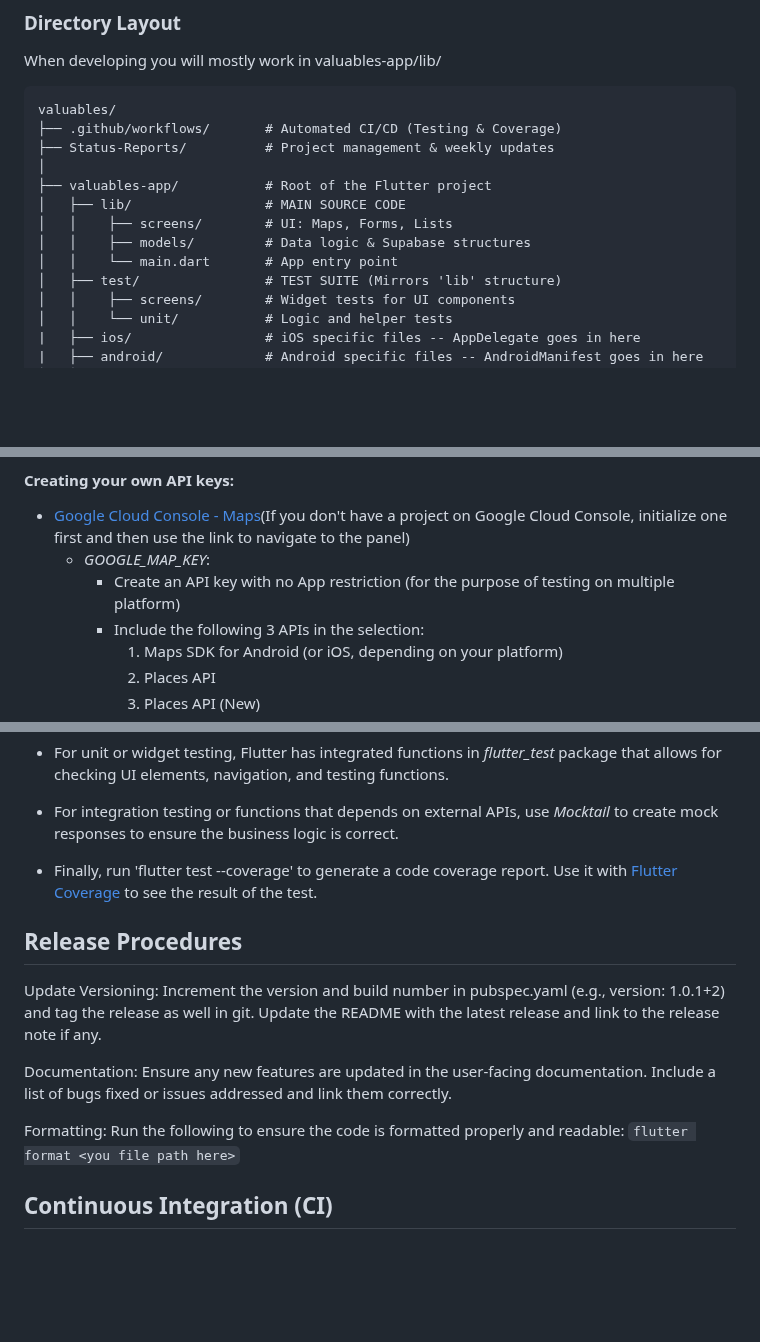
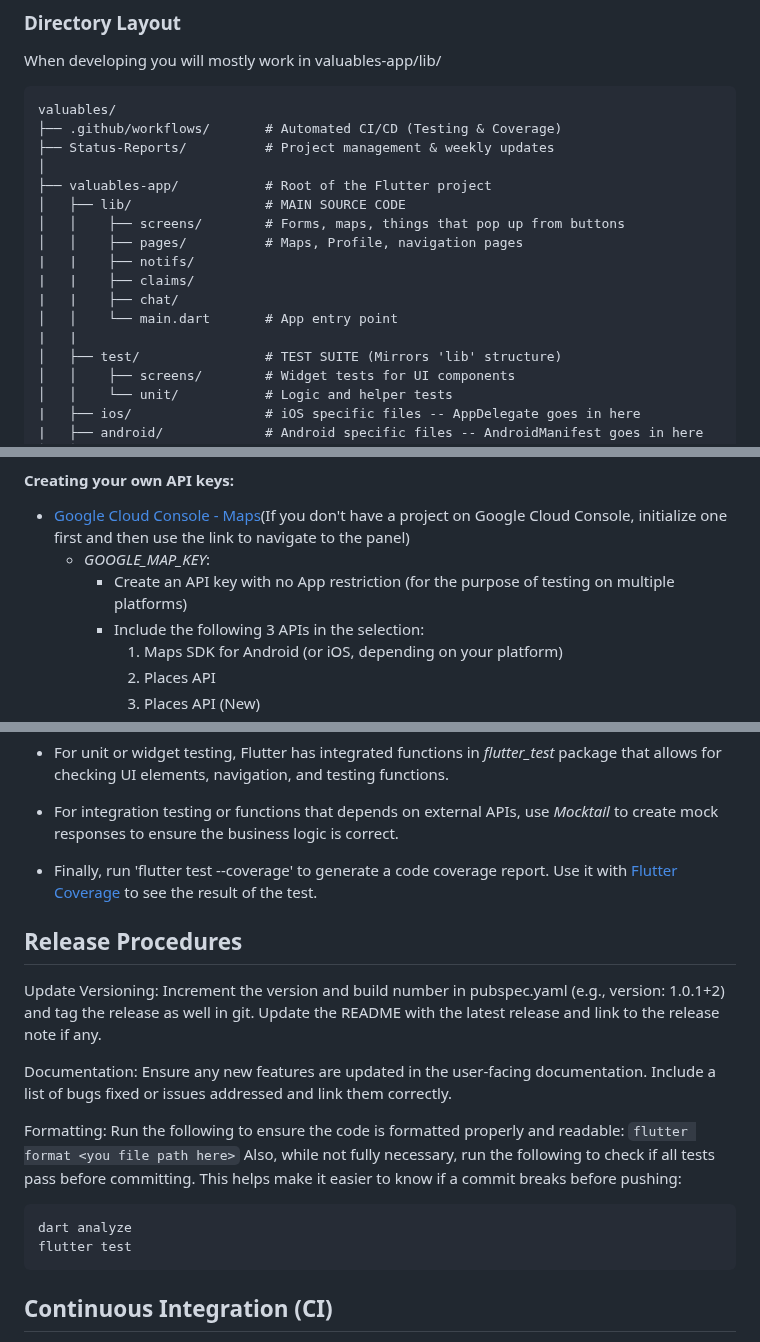
Before and after one commit to chan-anni/valuables, a Markdown page: developers_guide.md, 3 parts joined by grey strips. Rendered like a GitHub page; blank space fills up the shorter version.

Commit message:
Revise developers guide for clarity and updates
Updated sections for project structure, API key instructions, and release procedures in the developer's guide.

````diff
--- a/developers_guide.md
+++ b/developers_guide.md
@@ -51,9 +51,13 @@ valuables/
 │
 ├── valuables-app/           # Root of the Flutter project
 │   ├── lib/                 # MAIN SOURCE CODE
-│   │    ├── screens/        # UI: Maps, Forms, Lists
-│   │    ├── models/         # Data logic & Supabase structures
+│   │    ├── screens/        # Forms, maps, things that pop up from buttons
+│   │    ├── pages/          # Maps, Profile, navigation pages
+|   |    ├── notifs/
+|   |    ├── claims/
+|   |    ├── chat/
 │   │    └── main.dart       # App entry point
+|   |
 │   ├── test/                # TEST SUITE (Mirrors 'lib' structure)
 │   │    ├── screens/        # Widget tests for UI components
 │   │    └── unit/           # Logic and helper tests
@@ -81,7 +85,7 @@ GOOGLE_SERVER_CLIENT_ID=server_client_id
 #### Creating your own API keys:
 - [Google Cloud Console - Maps](https://console.cloud.google.com/google/maps-apis/credentials)(If you don't have a project on Google Cloud Console, initialize one first and then use the link to navigate to the panel)
 	- *GOOGLE_MAP_KEY*:
-		- Create an API key with no App restriction (for the purpose of testing on multiple platform)
+		- Create an API key with no App restriction (for the purpose of testing on multiple platforms)
 		- Include the following 3 APIs in the selection:
 			1. Maps SDK for Android (or iOS, depending on your platform)
 			2. Places API
@@ -267,6 +271,7 @@ Tests requiring Supabase interaction may require a valid .env file or will use m
 
 - Finally, run 'flutter test --coverage' to generate a code coverage report. Use it with [Flutter Coverage](https://marketplace.visualstudio.com/items?itemName=Flutterando.flutter-coverage) to see the result of the test.
 
+
 ## Release Procedures
 Update Versioning: Increment the version and build number in pubspec.yaml (e.g., version: 1.0.1+2) and tag the release as well in git. Update the README with the latest release and link to the release note if any.
 
@@ -274,6 +279,11 @@ Documentation: Ensure any new features are updated in the user-facing documentat
 
 Formatting: Run the following to ensure the code is formatted properly and readable:
 ```flutter format <you file path here>```
+Also, while not fully necessary, run the following to check if all tests pass before committing. This helps make it easier to know if a commit breaks before pushing:
+```
+dart analyze
+flutter test
+```
 
 ## Continuous Integration (CI)
 We use GitHub Actions to automate the validation of every pull request and push to the main and developing branches.
````
Also changed, not shown: other parts of developers_guide.md (+2 -2 lines).
